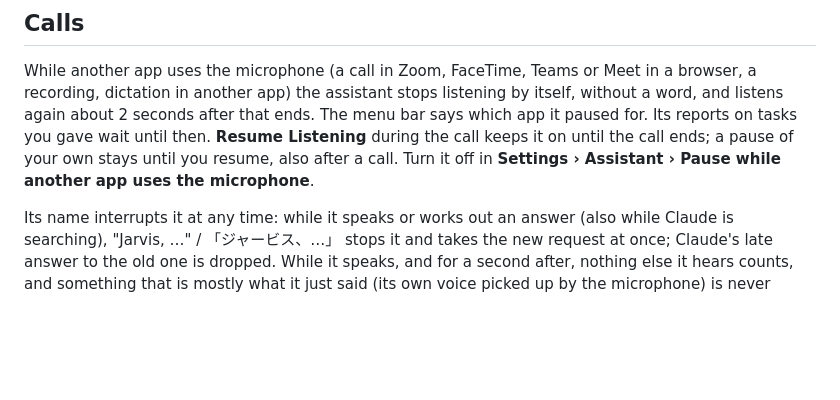
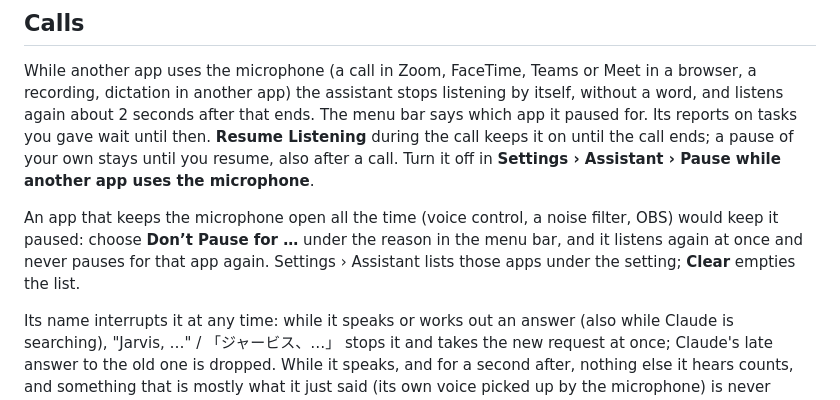
Before and after one commit to nntokyo/cmds, a Markdown page: docs/guide/assistant.md, the part around the change. Rendered like a GitHub page; blank space fills up the shorter version.

```diff
--- a/docs/guide/assistant.md
+++ b/docs/guide/assistant.md
@@ -60,6 +60,10 @@ another app) the assistant stops listening by itself, without a word, and listen
 ends. The menu bar says which app it paused for. Its reports on tasks you gave wait until then. **Resume Listening**
 during the call keeps it on until the call ends; a pause of your own stays until you resume, also after a call. Turn
 it off in **Settings › Assistant › Pause while another app uses the microphone**.
+
+An app that keeps the microphone open all the time (voice control, a noise filter, OBS) would keep it paused: choose
+**Don’t Pause for …** under the reason in the menu bar, and it listens again at once and never pauses for that app
+again. Settings › Assistant lists those apps under the setting; **Clear** empties the list.
 
 Its name interrupts it at any time: while it speaks or works out an answer (also while Claude is searching), "Jarvis,
 …" / 「ジャービス、…」 stops it and takes the new request at once; Claude's late answer to the old one is dropped. While it
```
Also changed, not shown: docs/internals/architecture.md (+6 -0 lines), docs/internals/testing.md (+5 -0 lines).
